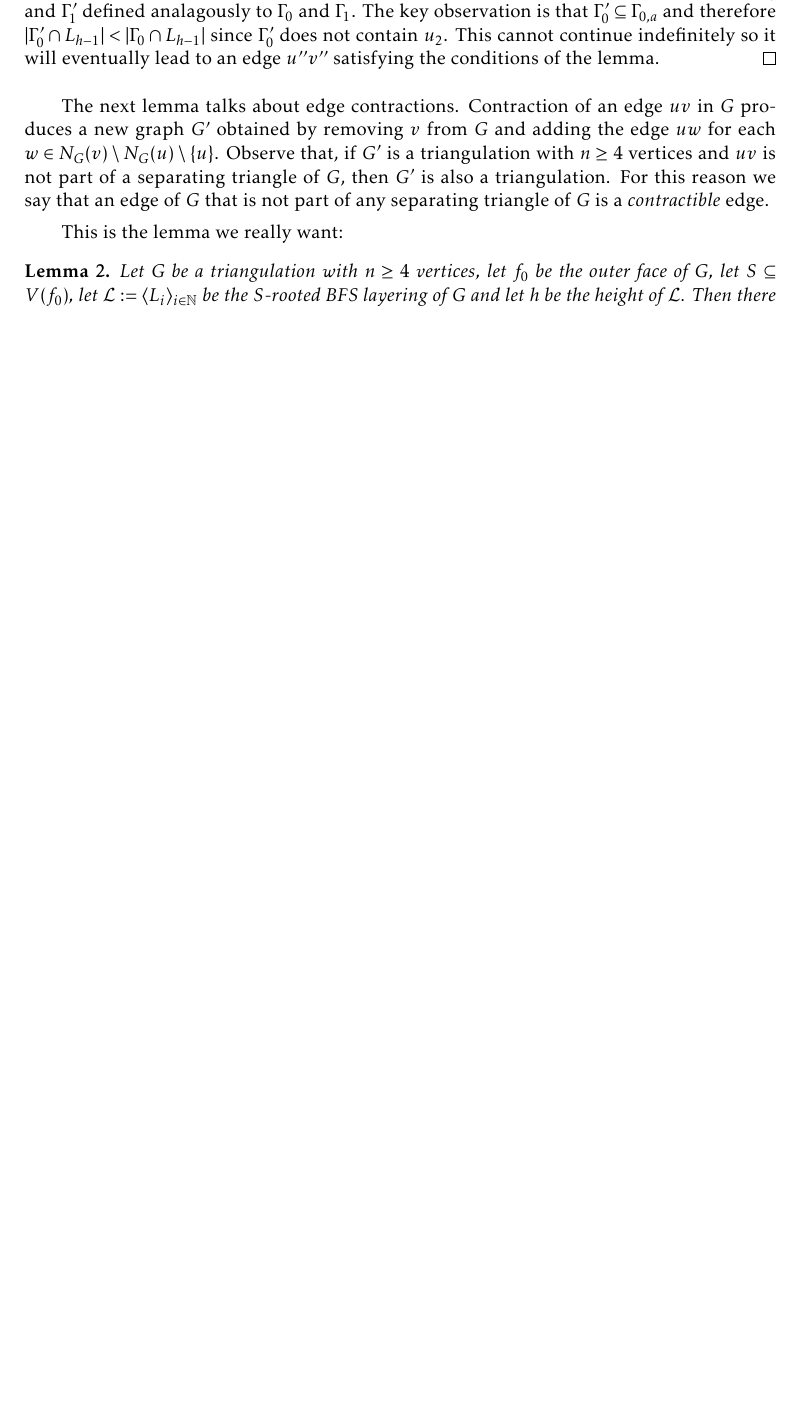
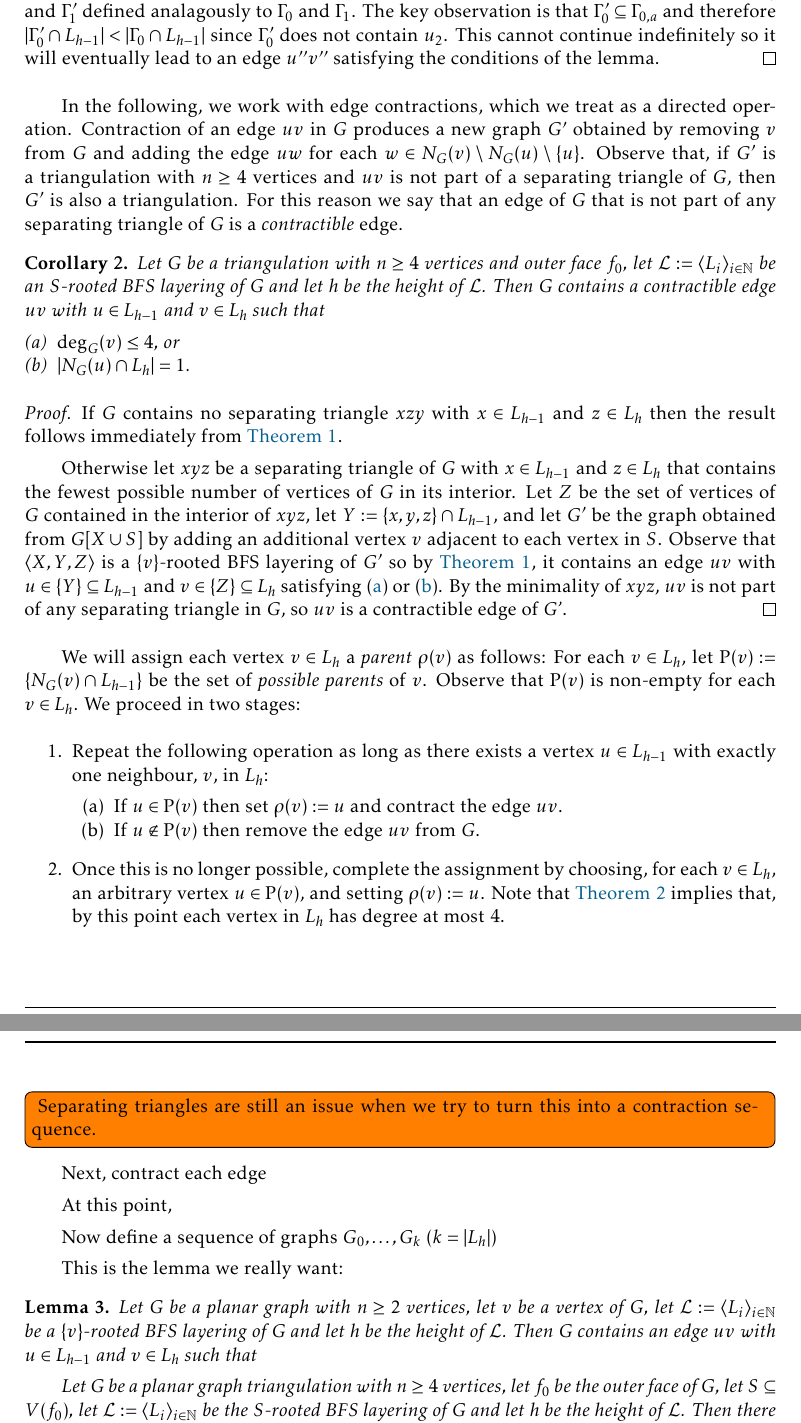
Before and after one commit to patmorin/ps2, a LaTeX document (ps2.tex): part of page 3 of 7 before the commit and two parts of pages 3 and 4 of 8 after it, the two joined at a grey line, cut so that both start at the same text, the shorter picture padded with empty space. Compiled offline with pdfLaTeX.

Commit message:
Crazy good

```diff
--- a/ps2.tex
+++ b/ps2.tex
@@ -16,6 +16,8 @@
 \usepackage{todonotes}
 
 \usepackage[longnamesfirst,numbers,sort&compress]{natbib}
+
+\newcommand{\Rho}{\mathrm{P}}
 
 \usepackage[mathlines]{lineno}
 \setlength{\linenumbersep}{2em}
@@ -125,6 +127,6 @@ For any $v\in V(G)$, $\depth_\mathcal{L}(v)$ is the unique index $d$ such that $
 
 
 \begin{lem}\label{good_edge}
-  Let $G$ be a triangulation with $n\ge 4$ vertices, let $f_0$ be the outer face of $G$, let $S\subseteq V(f_0)$, let $\mathcal{L}:=\langle L_i\rangle_{i\in\N}$ be the $S$-rooted BFS layering of $G$ and let $h$ be the height of $\mathcal{L}$.
+  Let $G$ be a planar graph with $n\ge 2$ vertices, let $v$ be a vertex of $G$, let $\mathcal{L}:=\langle L_i\rangle_{i\in\N}$ be a $\{v\}$-rooted BFS layering of $G$ and let $h$ be the height of $\mathcal{L}$.
   Then $G$ contains an edge $uv$ with $u\in L_{h-1}$ and $v\in L_{h}$ such that
   \begin{compactenum}[(a)]
@@ -162,12 +163,63 @@ For any $v\in V(G)$, $\depth_\mathcal{L}(v)$ is the unique index $d$ such that $
   Suppose therefore that $|\Gamma_1\cap L_h|\ge 2$.  Partition $\Gamma_1$ into two subarcs $\Gamma_{1,a}$ and $\Gamma_{1,b}$ each having an endpoint at $uv\cap C_h$, with $\Gamma_{1,a}$ having an endpoint at $u_0v\cap C_h$ and $\Gamma_{1,b}$ having an endpoint on $u_2v\cap C_h$.   Define $\Gamma_{0,a}$ and $\Gamma_{0,b}$ similarly as the two arcs obtained by cutting $\Gamma_0$ at $u$.  Without loss of generality, we may assume that $Q:=\Gamma_{1,a}\cap L_h\setminus\{v\}$ is non-empty.  Then $G[Q\cup\{v\}]$ is an outerplanar graph with at least two vertices, so it contains at least two vertices of degree at most $2$.  Let $v'$ be a vertex in $Q$ such that $\deg_{G[Q\cup\{v\}}(v')\le 2$.  Observe that $\deg_{G[L_h]}(v')=\deg_{G[Q\cup\{v\}]}(v')\le 2$.  Therefore, we may repeat the entire argument, from the beginning, using $v'$ in place of $v$.  This will either show that some edge $u'v'$ incident on $v'$ satisifies the conditions of the lemma, or will lead to the same situation with arcs $\Gamma_0'$ and $\Gamma_1'$ defined analagously to $\Gamma_0$ and $\Gamma_1$.  The key observation is that $\Gamma_0'\subseteq\Gamma_{0,a}$ and therefore $|\Gamma_0'\cap L_{h-1}| < |\Gamma_0\cap L_{h-1}|$ since $\Gamma_0'$ does not contain $u_2$.  This cannot continue indefinitely so it will eventually lead to an edge $u''v''$ satisfying the conditions of the lemma.
 \end{proof}
 
-The next lemma talks about edge contractions.  Contraction of an edge $uv$ in $G$ produces a new graph $G'$ obtained by removing $v$ from $G$ and adding the edge $uw$ for each $w\in N_G(v)\setminus N_G(u)\setminus\{u\}$.  Observe that, if $G'$ is a triangulation with $n\ge 4$ vertices and $uv$ is not part of a separating triangle of $G$, then $G'$ is also a triangulation.  For this reason we say that an edge of $G$ that is not part of any separating triangle of $G$ is a \emph{contractible} edge.
+
+In the following, we work with edge contractions, which we treat as a directed operation.  Contraction of an edge $uv$ in $G$ produces a new graph $G'$ obtained by removing $v$ from $G$ and adding the edge $uw$ for each $w\in N_G(v)\setminus N_G(u)\setminus\{u\}$.  Observe that, if $G'$ is a triangulation with $n\ge 4$ vertices and $uv$ is not part of a separating triangle of $G$, then $G'$ is also a triangulation.  For this reason we say that an edge of $G$ that is not part of any separating triangle of $G$ is a \emph{contractible} edge.
+
+
+\begin{cor}\label{good_edge_triangulation}
+  Let $G$ be a triangulation with $n\ge 4$ vertices and outer face $f_0$, let $\mathcal{L}:=\langle L_i\rangle_{i\in\N}$ be an $S$-rooted BFS layering of $G$ and let $h$ be the height of $\mathcal{L}$.
+  Then $G$ contains a contractible edge $uv$ with $u\in L_{h-1}$ and $v\in L_{h}$ such that
+  \begin{compactenum}[(a)]
+    \item $\deg_G(v)\le 4$, or
+    \item $|N_G(u)\cap L_h|=1$.
+  \end{compactenum}
+\end{cor}
+
+\begin{proof}
+  If $G$ contains no separating triangle $xzy$ with $x\in L_{h-1}$ and $z\in L_h$ then the result follows immediately from \cref{good_edge}.
+
+  Otherwise let $xyz$ be a separating triangle of $G$ with $x\in L_{h-1}$ and $z\in L_h$ that contains the fewest possible number of vertices of $G$ in its interior. Let $Z$ be the set of vertices of $G$ contained in the interior of $xyz$, let $Y:=\{x,y,z\}\cap L_{h-1}$, and let $G'$ be the graph obtained from $G[X\cup S]$ by adding an additional vertex $v$ adjacent to each vertex in $S$.  Observe that $\langle X,Y,Z\rangle$ is a $\{v\}$-rooted BFS layering of $G'$ so by \cref{good_edge}, it contains an edge $uv$ with $u\in\{Y\}\subseteq L_{h-1}$ and $v\in\{Z\}\subseteq L_h$ satisfying (\ref{low_degree}) or (\ref{only_child}). By the minimality of $xyz$, $uv$ is not part of any separating triangle in $G$, so $uv$ is a contractible edge of $G$'.
+\end{proof}
+
+
+We will assign each vertex $v\in L_h$ a \emph{parent} $\rho(v)$ as follows:  For each $v\in L_h$, let $\Rho(v):=\{N_G(v)\cap L_{h-1}\}$ be the set of \emph{possible parents} of $v$. Observe that $\Rho(v)$ is non-empty for each $v\in L_h$.  We proceed in two stages:
+\begin{enumerate}
+  \item Repeat the following operation as long as there exists a vertex $u\in L_{h-1}$ with exactly one neighbour, $v$, in $L_h$:
+  \begin{compactenum}
+    \item If $u\in\Rho(v)$ then set $\rho(v):=u$ and contract the edge $uv$.
+    \item If $u\not\in\Rho(v)$ then remove the edge $uv$ from $G$.
+  \end{compactenum}
+  \item Once this is no longer possible, complete the assignment by choosing, for each $v\in L_h$, an arbitrary vertex $u\in\Rho(v)$, and setting $\rho(v):=u$.  Note that \cref{good_edge_triangulation} implies that, by this point each vertex in $L_h$ has degree at most $4$.
+\end{enumerate}
+
+\todo[inline]{
+  Separating triangles are still an issue when we try to turn this into a contraction sequence.
+}
+
+Next, contract each edge
+
+
+
+At this point,
+
+
+
+Now define a sequence of graphs $G_0,\ldots,G_{k}$ ($k=|L_h|$)
+
+
+
+
+
 
 This is the lemma we really want:
 
 \begin{lem}\label{contraction_sequence}
-  Let $G$ be a triangulation with $n\ge 4$ vertices, let $f_0$ be the outer face of $G$, let $S\subseteq V(f_0)$, let $\mathcal{L}:=\langle L_i\rangle_{i\in\N}$ be the $S$-rooted BFS layering of $G$ and let $h$ be the height of $\mathcal{L}$.
+  Let $G$ be a planar graph with $n\ge 2$ vertices, let $v$ be a vertex of $G$, let $\mathcal{L}:=\langle L_i\rangle_{i\in\N}$ be a $\{v\}$-rooted BFS layering of $G$ and let $h$ be the height of $\mathcal{L}$.
+  Then $G$ contains an edge $uv$ with $u\in L_{h-1}$ and $v\in L_{h}$ such that
+
+
+  Let $G$ be a planar graph triangulation with $n\ge 4$ vertices, let $f_0$ be the outer face of $G$, let $S\subseteq V(f_0)$, let $\mathcal{L}:=\langle L_i\rangle_{i\in\N}$ be the $S$-rooted BFS layering of $G$ and let $h$ be the height of $\mathcal{L}$.
   Then there exists a sequence $S:=\langle u_iv_i\rangle_{i=1}^{|L_h|}$ of edges of $G$ that can be contracted, in order, to give a sequence of graphs $\langle G_i\rangle_{i=0}^{|L_h|}$ (with $G_0=G$ and $G_i$ the result of contracting edges $u_1v_1,\ldots,u_{i-1}v_{i-1}$) that has the following properties:
   \begin{compactenum}[(i)]
     \item $u_iv_i$ is a contractible edge of $G_{i-1}$; and
```
Also changed, not shown: ps2.tex (3 more changed lines).
